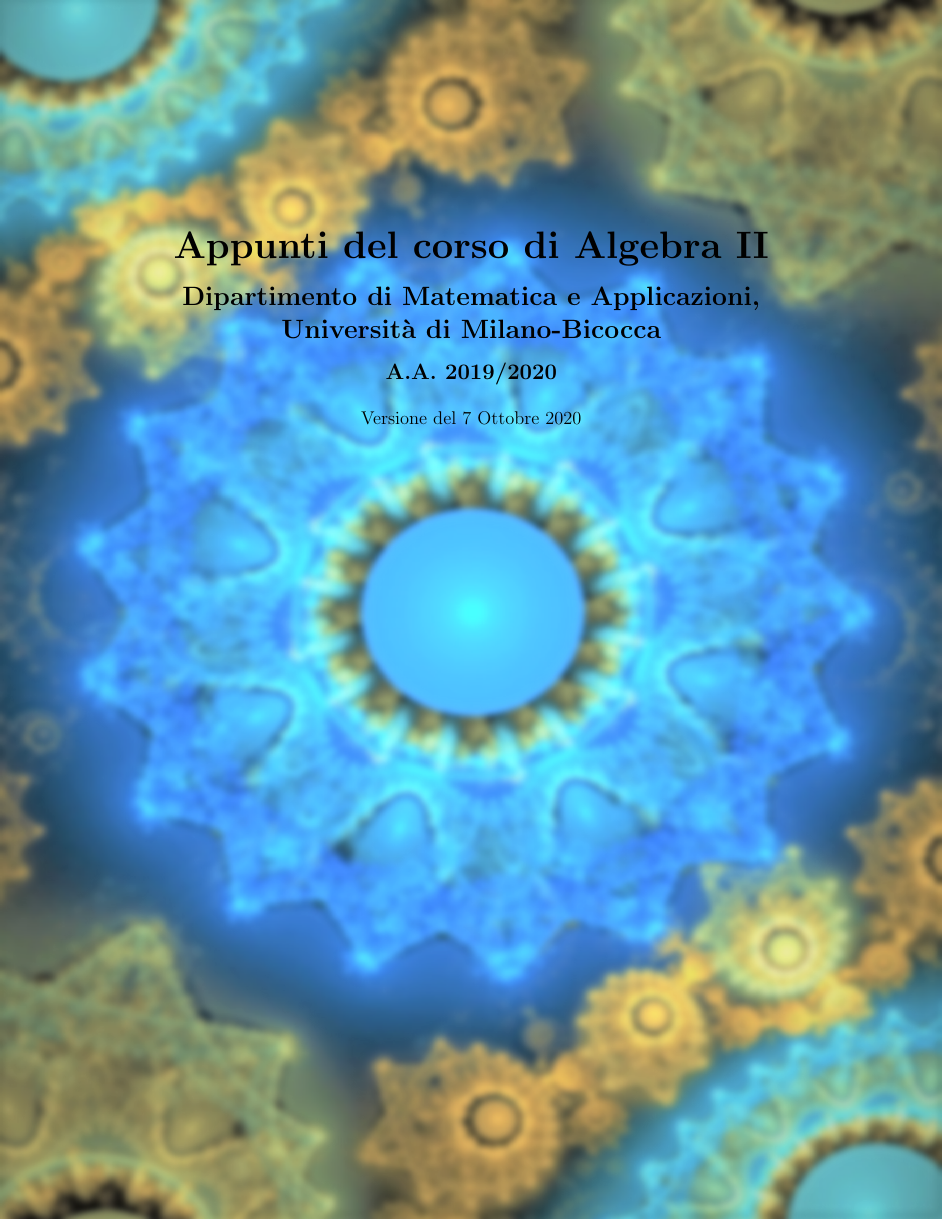
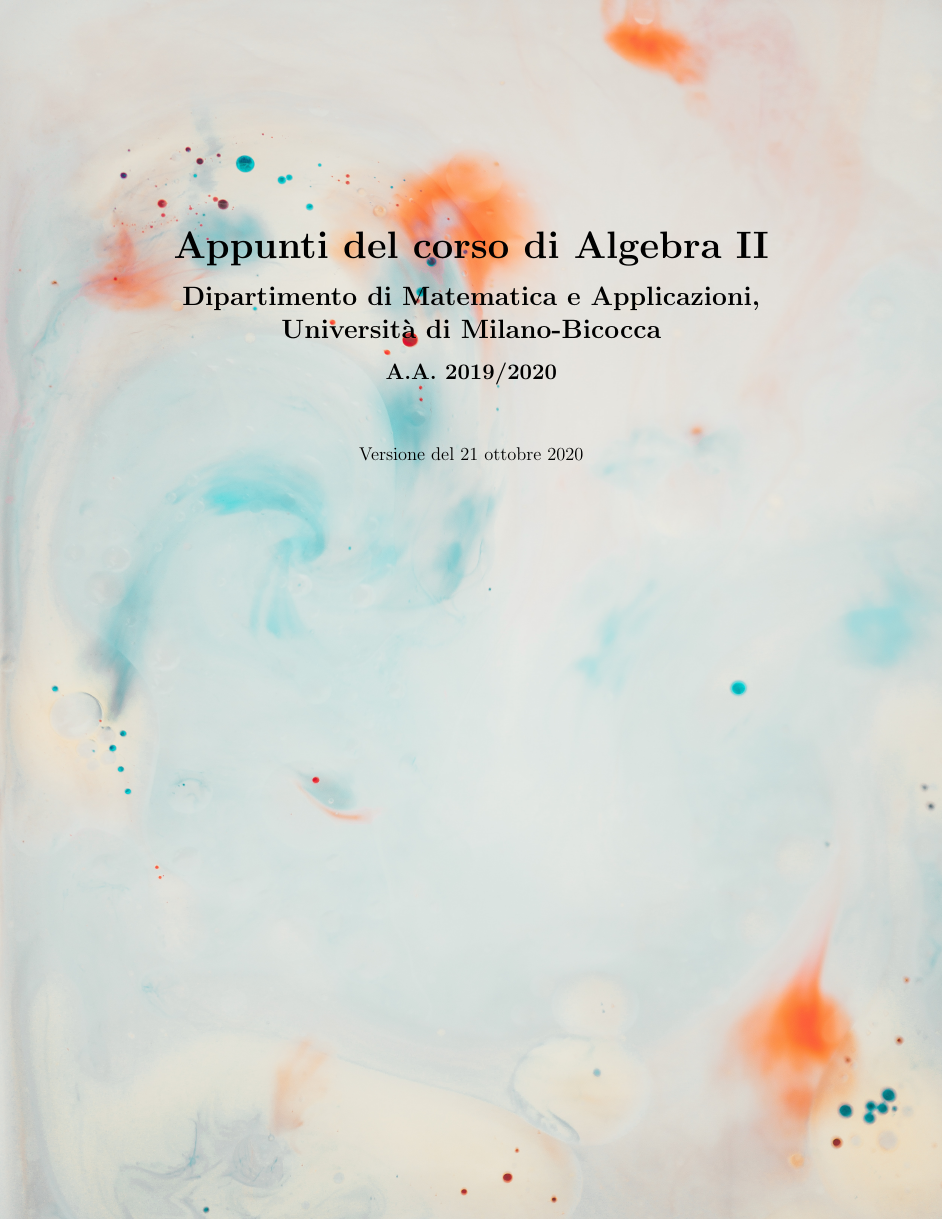
Before and after one commit to LorenzoFeroleto314/Algebra, a LaTeX document (algebra_ii_federico_v2/appunti_di_algebra_ii_def.tex, which reads algebra_ii_federico_v2/preamble_def.tex): page 1 of 36 before the commit and page 1 of 37 after it. Compiled offline with pdfLaTeX.

Commit message:
aggiunto alcune finezze, cambiato copertina

```diff
--- a/algebra_ii_federico_v2/appunti_di_algebra_ii_def.tex
+++ b/algebra_ii_federico_v2/appunti_di_algebra_ii_def.tex
@@ -10,9 +10,10 @@
 	   \LARGE{\textbf{Dipartimento di Matematica e Applicazioni,}} \\
 	   \LARGE{\textbf{Università di Milano-Bicocca}} \\ \vspace{3mm}
 	   \Large{\textbf{A.A. 2019/2020}} % \\ \vspace{2.5mm} \large{\textbf{A cura di F. Clerici}}
-	   }
-\author{Versione del 7 Ottobre 2020}
-\date{}
+		 }
+
+\vspace{-4mm}
+\date{Versione del \today}
 
 \maketitle
 \thispagestyle{empty}
--- a/algebra_ii_federico_v2/preamble_def.tex
+++ b/algebra_ii_federico_v2/preamble_def.tex
@@ -1,6 +1,6 @@
 
 \usepackage[utf8]{inputenc}
-\usepackage[english]{babel}
+\usepackage[italian]{babel}
 \usepackage{amsmath}
 \usepackage{amssymb}
 \usepackage{amsthm}
@@ -18,6 +18,7 @@
 \usepackage[framemethod=TikZ]{mdframed}
 \usepackage{eso-pic}
 \usepackage{import}
+\usepackage{fancyhdr}
 
 \theoremstyle{definition}
 \newtheorem{thm}{Teorema}[subsection]
```
Also changed, not shown: algebra_ii_federico_v2/sezione_1__complementi_di_teoria_degli_anelli/Capitolo 1.7 - Localizzazione.tex (+1 -0 lines), algebra_ii_federico_v2/Fractal.png, algebra_ii_federico_v2/appunti_di_algebra_ii_def.tex (3 more changed lines).
